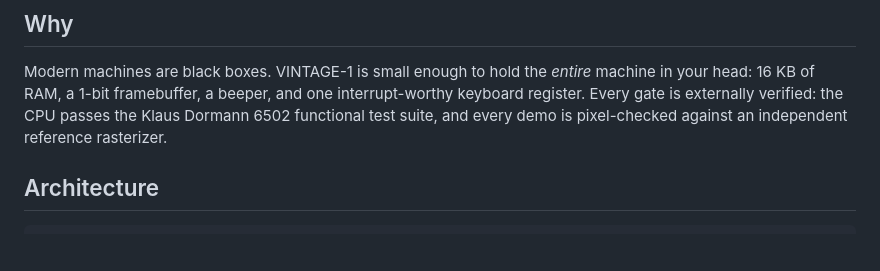
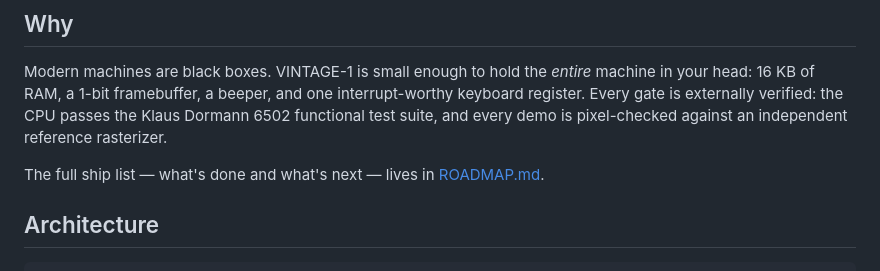
Before and after one commit to roywalk3r/vintage, a Markdown page: README.md, the part around the change. GitHub-like rendering; blank space fills up the shorter version.

Commit message:
docs: link the roadmap from the README

```diff
--- a/README.md
+++ b/README.md
@@ -12,6 +12,9 @@ Modern machines are black boxes. VINTAGE-1 is small enough to hold the
 and one interrupt-worthy keyboard register. Every gate is externally
 verified: the CPU passes the Klaus Dormann 6502 functional test suite, and
 every demo is pixel-checked against an independent reference rasterizer.
+
+The full ship list — what's done and what's next — lives in
+[ROADMAP.md](ROADMAP.md).
 
 ## Architecture
 
```
